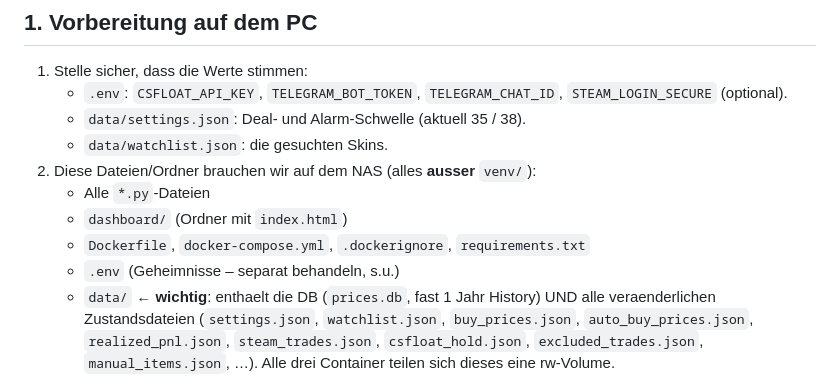
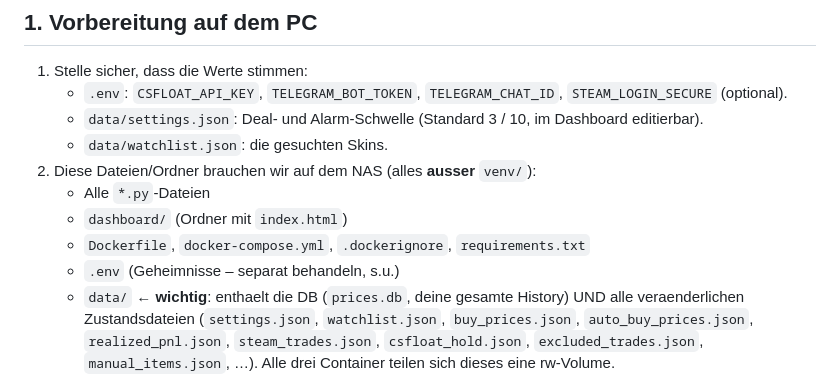
Before and after one commit to skinticker/skinticker, a Markdown page: NAS_DEPLOY.md, the part around the change. Drawn GitHub-style.

Commit message:
Doku: persönliche Setup-Werte generalisiert

```diff
--- a/NAS_DEPLOY.md
+++ b/NAS_DEPLOY.md
@@ -19,14 +19,14 @@ Die drei Dienste teilen sich eine SQLite-Datenbank (`data/prices.db`):
 1. Stelle sicher, dass die Werte stimmen:
    - `.env`: `CSFLOAT_API_KEY`, `TELEGRAM_BOT_TOKEN`, `TELEGRAM_CHAT_ID`,
      `STEAM_LOGIN_SECURE` (optional).
-   - `data/settings.json`: Deal- und Alarm-Schwelle (aktuell 35 / 38).
+   - `data/settings.json`: Deal- und Alarm-Schwelle (Standard 3 / 10, im Dashboard editierbar).
    - `data/watchlist.json`: die gesuchten Skins.
 2. Diese Dateien/Ordner brauchen wir auf dem NAS (alles **ausser** `venv/`):
    - Alle `*.py`-Dateien
    - `dashboard/` (Ordner mit `index.html`)
    - `Dockerfile`, `docker-compose.yml`, `.dockerignore`, `requirements.txt`
    - `.env`  (Geheimnisse – separat behandeln, s.u.)
-   - `data/`  ← **wichtig**: enthaelt die DB (`prices.db`, fast 1 Jahr History) UND alle
+   - `data/`  ← **wichtig**: enthaelt die DB (`prices.db`, deine gesamte History) UND alle
      veraenderlichen Zustandsdateien (`settings.json`, `watchlist.json`, `buy_prices.json`,
      `auto_buy_prices.json`, `realized_pnl.json`, `steam_trades.json`, `csfloat_hold.json`,
      `excluded_trades.json`, `manual_items.json`, …). Alle drei Container teilen sich dieses
```
